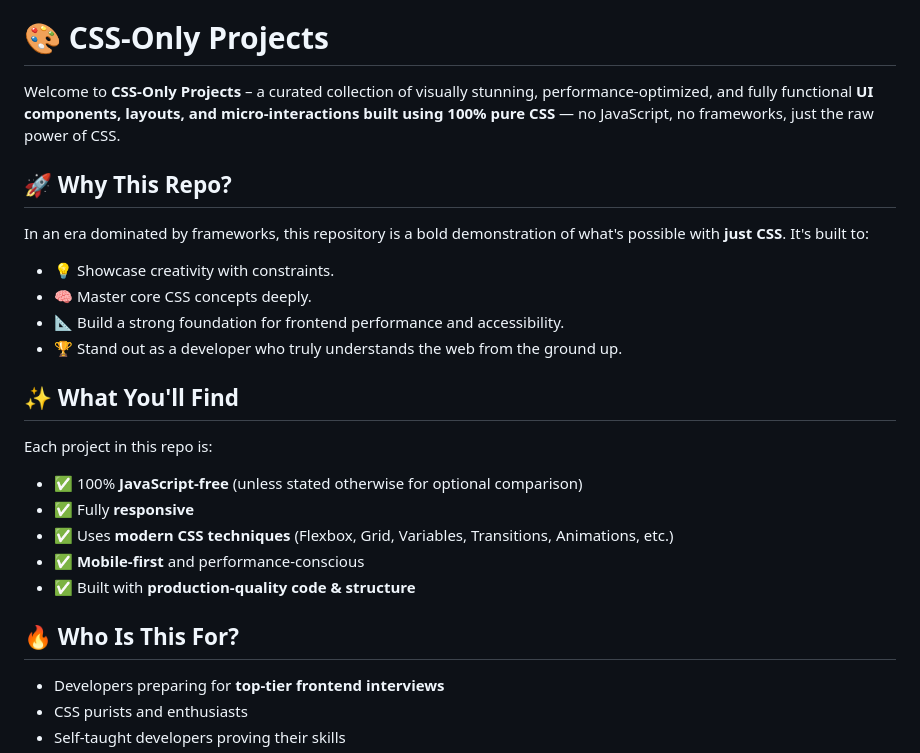
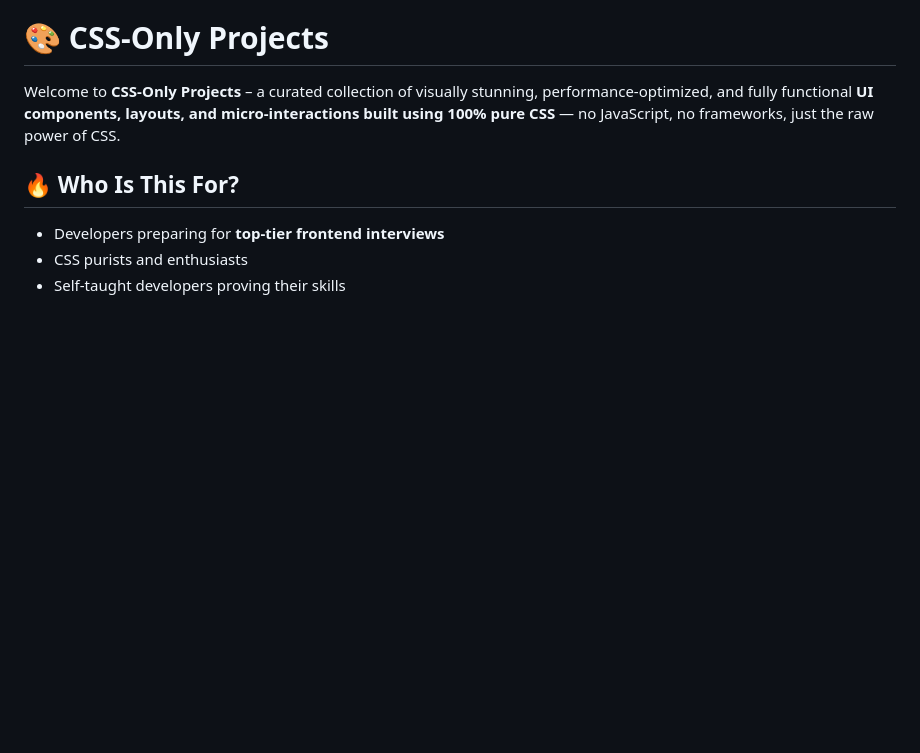
Before and after one commit to abdulmatin54/css-only-projects, a Markdown page: README.md, the part around one of its changes. Drawn GitHub-style; blank space fills up the shorter version.

```diff
--- a/README.md
+++ b/README.md
@@ -5,24 +5,7 @@ UI styling, animations, layout
 
 Welcome to **CSS-Only Projects** – a curated collection of visually stunning, performance-optimized, and fully functional **UI components, layouts, and micro-interactions built using 100% pure CSS** — no JavaScript, no frameworks, just the raw power of CSS.
 
-## 🚀 Why This Repo?
 
-In an era dominated by frameworks, this repository is a bold demonstration of what's possible with **just CSS**. It's built to:
-
-- 💡 Showcase creativity with constraints.
-- 🧠 Master core CSS concepts deeply.
-- 📐 Build a strong foundation for frontend performance and accessibility.
-- 🏆 Stand out as a developer who truly understands the web from the ground up.
-
-## ✨ What You'll Find
-
-Each project in this repo is:
-
-- ✅ 100% **JavaScript-free** (unless stated otherwise for optional comparison)
-- ✅ Fully **responsive**
-- ✅ Uses **modern CSS techniques** (Flexbox, Grid, Variables, Transitions, Animations, etc.)
-- ✅ **Mobile-first** and performance-conscious
-- ✅ Built with **production-quality code & structure**
 
 ## 🔥 Who Is This For?
 
```
Also changed, not shown: other parts of README.md (+1 -1 lines).
